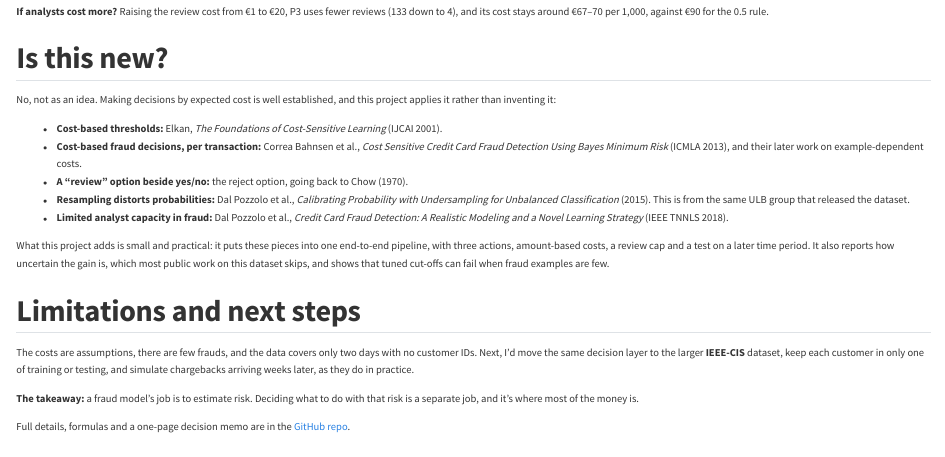
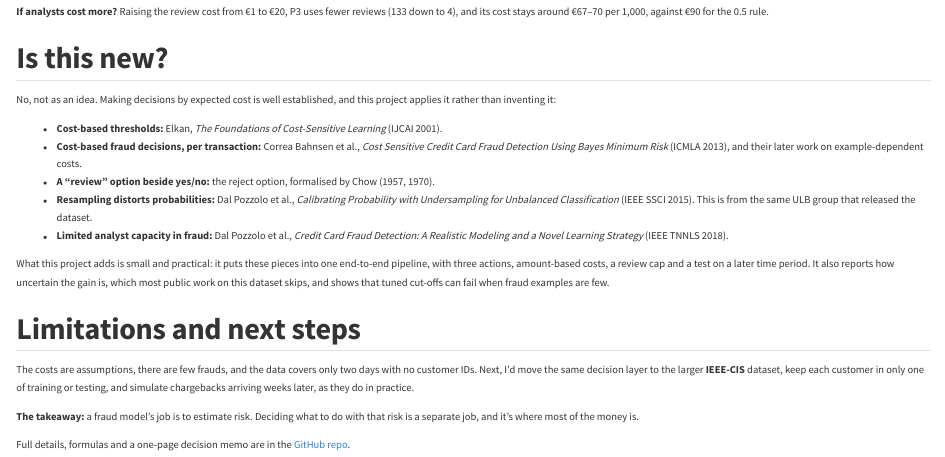
Before and after one commit to Saminay786/Saminay786.github.io, a Quarto document (posts/2026-11-16-fraud-score-to-decision/index.qmd): the page in a window 1100 px wide, from 1930 px down. Rendered offline with R 4.5, knitr and Pandoc in place of Quarto, with nearby package versions.

Commit message:
Blog: refine Chow and Dal Pozzolo citations

```diff
--- a/posts/2026-11-16-fraud-score-to-decision/index.qmd
+++ b/posts/2026-11-16-fraud-score-to-decision/index.qmd
@@ -84,8 +84,8 @@ No, not as an idea. Making decisions by expected cost is well established, and t
 
 - **Cost-based thresholds:** Elkan, *The Foundations of Cost-Sensitive Learning* (IJCAI 2001).
 - **Cost-based fraud decisions, per transaction:** Correa Bahnsen et al., *Cost Sensitive Credit Card Fraud Detection Using Bayes Minimum Risk* (ICMLA 2013), and their later work on example-dependent costs.
-- **A "review" option beside yes/no:** the reject option, going back to Chow (1970).
-- **Resampling distorts probabilities:** Dal Pozzolo et al., *Calibrating Probability with Undersampling for Unbalanced Classification* (2015). This is from the same ULB group that released the dataset.
+- **A "review" option beside yes/no:** the reject option, formalised by Chow (1957, 1970).
+- **Resampling distorts probabilities:** Dal Pozzolo et al., *Calibrating Probability with Undersampling for Unbalanced Classification* (IEEE SSCI 2015). This is from the same ULB group that released the dataset.
 - **Limited analyst capacity in fraud:** Dal Pozzolo et al., *Credit Card Fraud Detection: A Realistic Modeling and a Novel Learning Strategy* (IEEE TNNLS 2018).
 
 What this project adds is small and practical: it puts these pieces into one end-to-end pipeline, with three actions, amount-based costs, a review cap and a test on a later time period. It also reports how uncertain the gain is, which most public work on this dataset skips, and shows that tuned cut-offs can fail when fraud examples are few.
```
